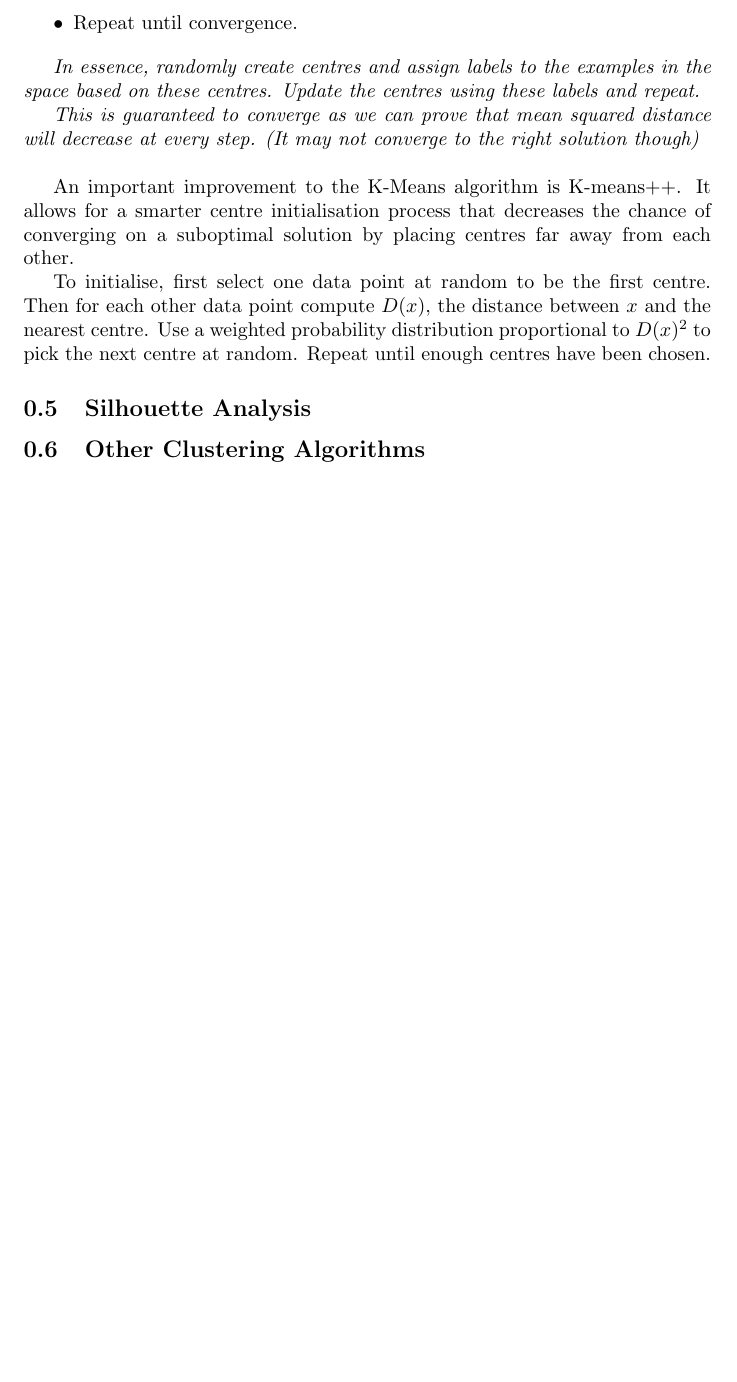
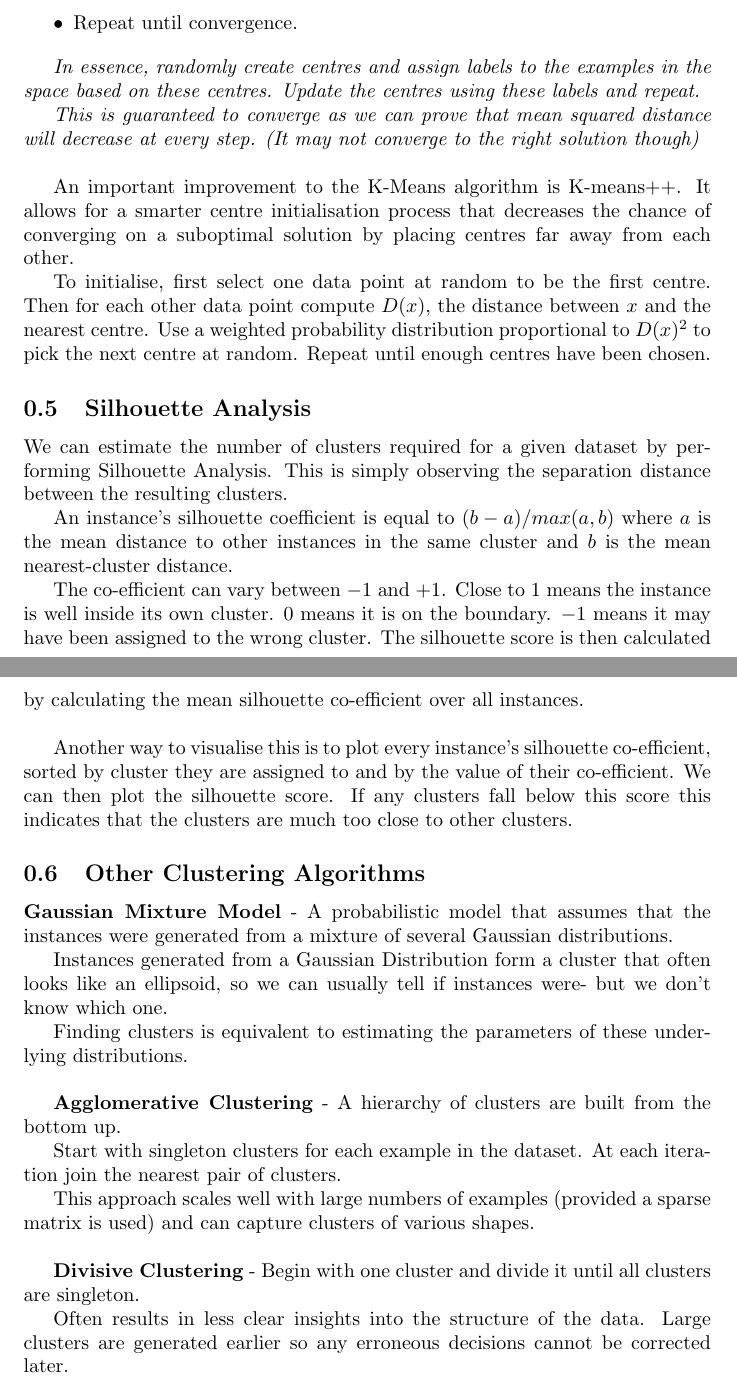
Before and after one commit to vvvm23/y2-exam-notes, a LaTeX document (Software Methodologies/ml/08-clustering.tex): part of page 2 of 2 before the commit and two parts of pages 2 and 3 of 3 after it, the two joined at a grey line, cut so that both start at the same text, the shorter picture padded with empty space. Compiled offline with pdfLaTeX.

Commit message:
finished ch8

```diff
--- a/Software Methodologies/ml/08-clustering.tex
+++ b/Software Methodologies/ml/08-clustering.tex
@@ -84,6 +84,33 @@ To initialise, first select one data point at random to be the first centre. The
 
 \subsection{Silhouette Analysis}
 
+We can estimate the number of clusters required for a given dataset by performing Silhouette Analysis.  This is simply observing the separation distance between the resulting clusters.
+
+An instance's silhouette coefficient is equal to $(b-a)/max(a,b)$ where $a$ is the mean distance to other instances in the same cluster and $b$ is the mean nearest-cluster distance.
+
+The co-efficient can vary between $-1$ and $+1$. Close to 1 means the instance is well inside its own cluster. 0 means it is on the boundary. $-1$ means it may have been assigned to the wrong cluster. The silhouette score is then calculated by calculating the mean silhouette co-efficient over all instances.
+\\
+
+Another way to visualise this is to plot every instance's silhouette co-efficient, sorted by cluster they are assigned to and by the value of their co-efficient. We can then plot the silhouette score. If any clusters fall below this score this indicates that the clusters are much too close to other clusters.
+
 \subsection{Other Clustering Algorithms}
 
+\textbf{Gaussian Mixture Model} - A probabilistic model that assumes that the instances were generated from a mixture of several Gaussian distributions.
+
+Instances generated from a Gaussian Distribution form a cluster that often looks like an ellipsoid, so we can usually tell if instances were- but we don't know which one.
+
+Finding clusters is equivalent to estimating the parameters of these underlying distributions.
+\\
+
+\textbf{Agglomerative Clustering} - A hierarchy of clusters are built from the bottom up.
+
+Start with singleton clusters for each example in the dataset. At each iteration join the nearest pair of clusters.
+
+This approach scales well with large numbers of examples (provided a sparse matrix is used) and can capture clusters of various shapes.
+\\
+
+\textbf{Divisive Clustering} - Begin with one cluster and divide it until all clusters are singleton.
+
+Often results in less clear insights into the structure of the data. Large clusters are generated earlier so any erroneous decisions cannot be corrected later.
+
 \end{document}
```
